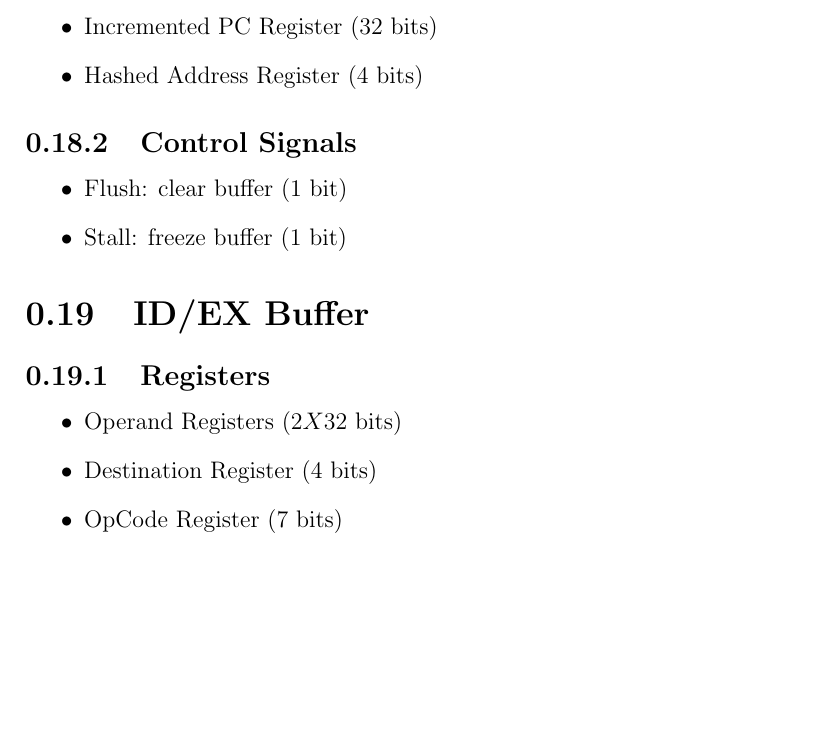
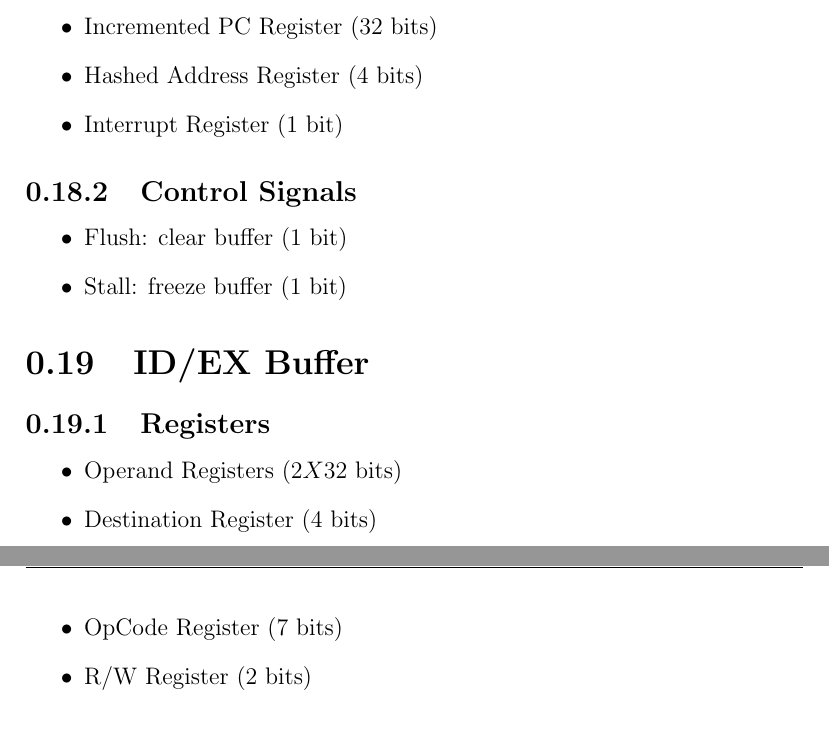
Before and after one commit to mido3ds/pipeline-risc-cpu, a LaTeX document (docs/design_report.tex): part of page 27 of 32 before the commit and two parts of pages 27 and 28 of 33 after it, the two joined at a grey line, cut so that both start at the same text, the shorter picture padded with empty space. Compiled offline with pdfLaTeX.

Commit message:
updated interrupt and buffers registers

```diff
--- a/docs/design_report.tex
+++ b/docs/design_report.tex
@@ -477,6 +478,7 @@ This section discusses the 5 stages of our system and their functionalities.
     \item Next Address Register (32 bits)
     \item Incremented PC Register (32 bits)
     \item Hashed Address Register (4 bits)
+    \item Interrupt Register (1 bit)
 \end{itemize}
 
 \subsection{Control Signals}
@@ -492,6 +494,7 @@ This section discusses the 5 stages of our system and their functionalities.
     \item Operand Registers (2$X$32 bits)
     \item Destination Register (4 bits)
     \item OpCode Register (7 bits)
+    \item R/W Register (2 bits)
 \end{itemize}
 
 \subsection{Control Signals}
```
Also changed, not shown: docs/design_report.pdf, docs/overall_system.png, docs/design_report.tex (2 more changed lines), 1 other file.
